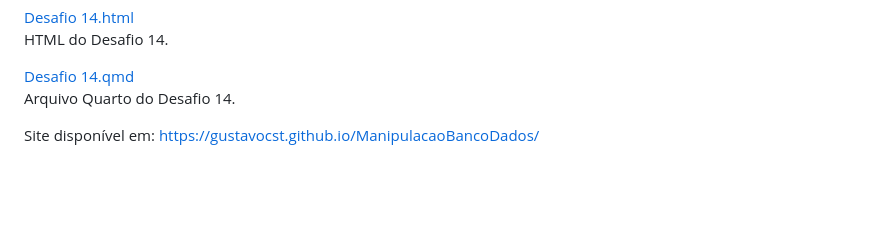
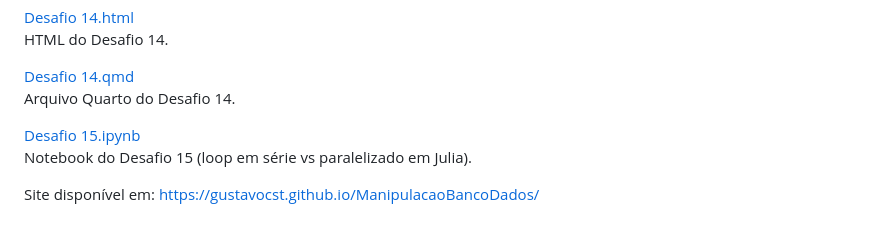
Before and after one commit to GustavoCST/ManipulacaoBancoDados, a Markdown page: index.md, the part around the change. GitHub-like rendering; blank space fills up the shorter version.

Commit message:
Add link and description for Desafio 15 notebook

```diff
--- a/index.md
+++ b/index.md
@@ -226,6 +226,10 @@ Repositório para o **Desafio Plus de ME315 - Manipulação de Banco de Dados**.
         <a href="./Desafio%2014.qmd">Desafio 14.qmd</a>
         <p>Arquivo Quarto do Desafio 14.</p>
       </div>
+      <div class="card">
+        <a href="./Desafio_15.ipynb">Desafio 15.ipynb</a>
+        <p>Notebook do Desafio 15 (loop em série vs paralelizado em Julia).</p>
+      </div>
     </div>
   </div>
 
```
